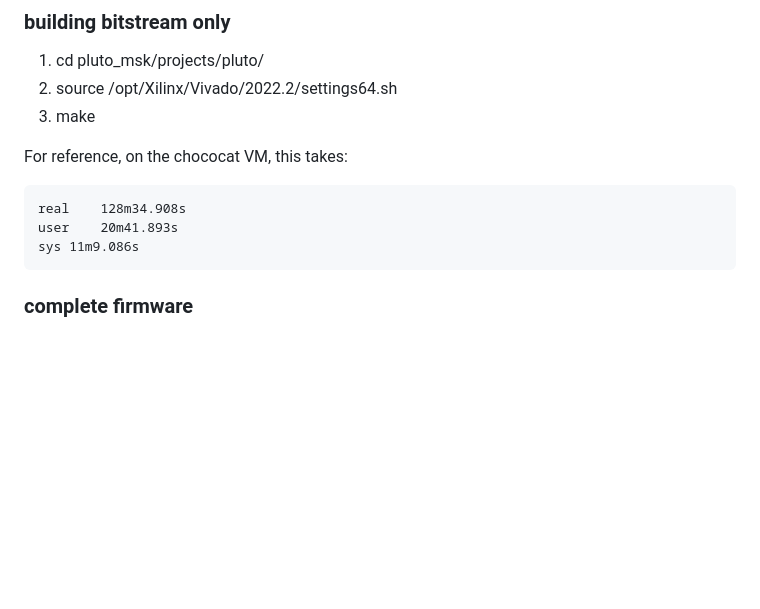
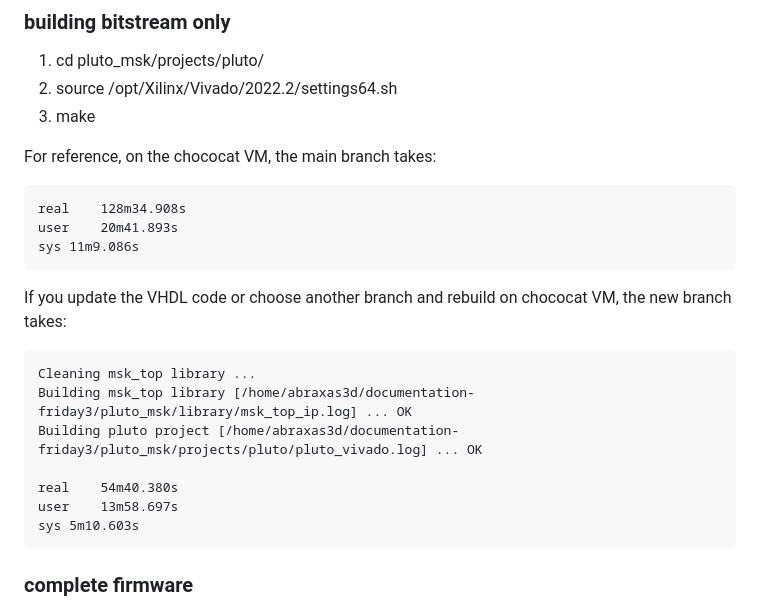
Before and after one commit to OpenResearchInstitute/pluto_msk, a Markdown page: README.md, the part around the change. Rendered like a GitHub page; blank space fills up the shorter version.

Commit message:
Update README.md
New branch of the pluto project built. This was timed and reported.

````diff
--- a/README.md
+++ b/README.md
@@ -21,11 +21,21 @@ git clone --recursive https://github.com/OpenResearchInstitute/pluto_msk
 2. source /opt/Xilinx/Vivado/2022.2/settings64.sh
 3. make
 
-For reference, on the chococat VM, this takes:
+For reference, on the chococat VM, the main branch takes:
 ```
 real	128m34.908s
 user	20m41.893s
 sys	11m9.086s
+```
+If you update the VHDL code or choose another branch and rebuild on chococat VM, the new branch takes:
+```
+Cleaning msk_top library ...
+Building msk_top library [/home/abraxas3d/documentation-friday3/pluto_msk/library/msk_top_ip.log] ... OK
+Building pluto project [/home/abraxas3d/documentation-friday3/pluto_msk/projects/pluto/pluto_vivado.log] ... OK
+
+real	54m40.380s
+user	13m58.697s
+sys	5m10.603s
 ```
 
 ### complete firmware
````
